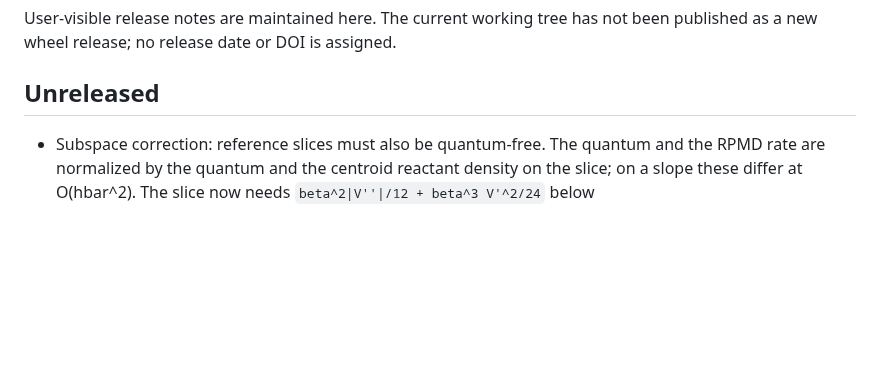
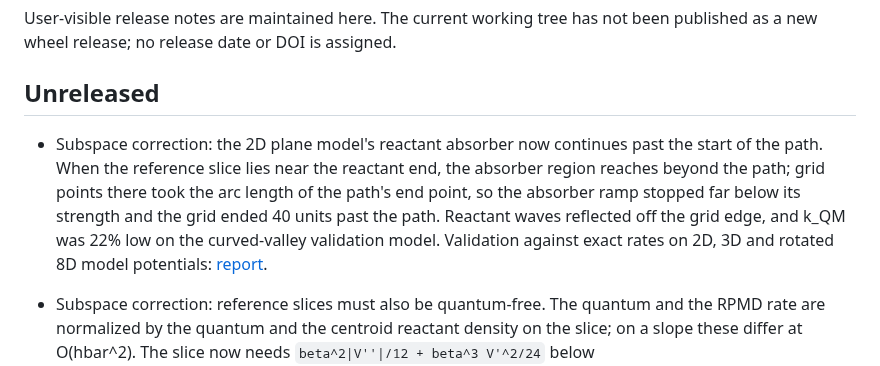
Before and after one commit to chen-yu-hao/PyRPMD, a Markdown page: CHANGELOG.md, the part around the change. GitHub-like rendering; blank space fills up the shorter version.

Commit message:
docs(changelog): plane absorber fix and RPH validation report
Co-Authored-By: Claude Opus 5.5 <noreply@anthropic.com>
Claude-Session: https://claude.ai/code/session_015dGqvJoQzZYGDtv72Dn9J2

```diff
--- a/CHANGELOG.md
+++ b/CHANGELOG.md
@@ -4,6 +4,16 @@ User-visible release notes are maintained here. The current working tree has
 not been published as a new wheel release; no release date or DOI is assigned.
 
 ## Unreleased
+
+- Subspace correction: the 2D plane model's reactant absorber now continues
+  past the start of the path. When the reference slice lies near the reactant
+  end, the absorber region reaches beyond the path; grid points there took the
+  arc length of the path's end point, so the absorber ramp stopped far below
+  its strength and the grid ended 40 units past the path. Reactant waves
+  reflected off the grid edge, and k_QM was 22% low on the curved-valley
+  validation model. Validation against exact rates on 2D, 3D and rotated 8D
+  model potentials:
+  [report](docs/validation/2026-11-13-subspace-rph-2d/README.md).
 
 - Subspace correction: reference slices must also be quantum-free. The
   quantum and the RPMD rate are normalized by the quantum and the centroid
```
